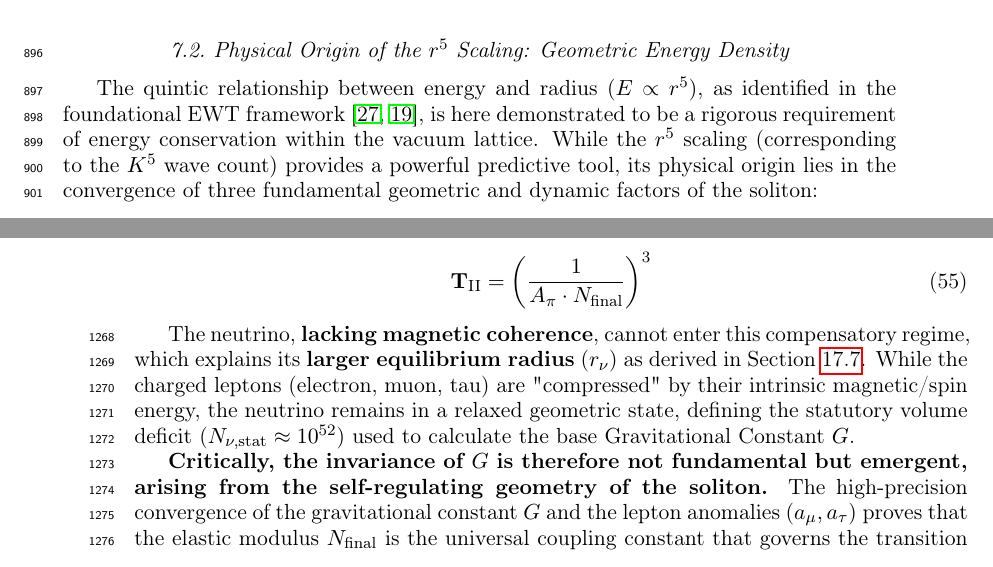
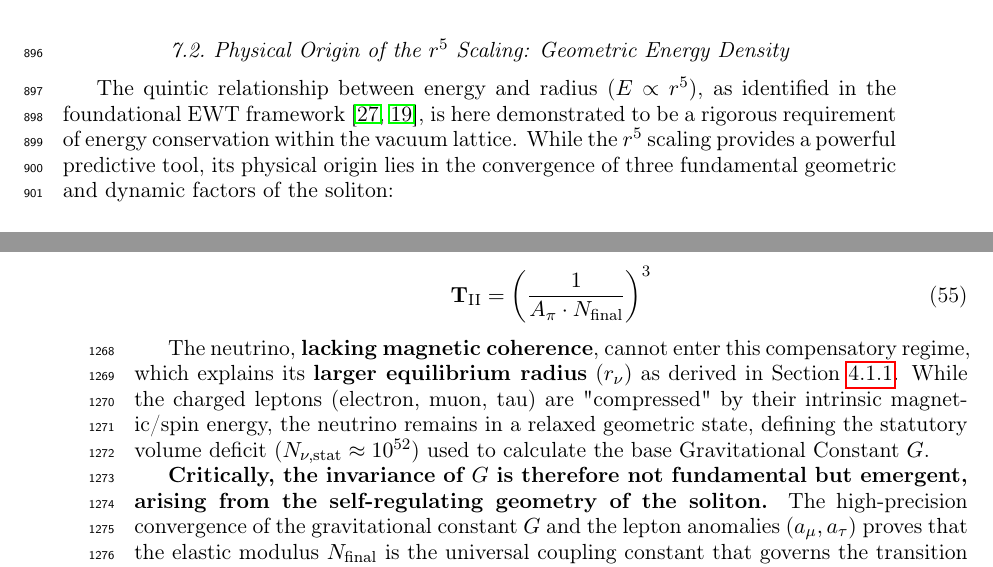
Before and after one commit to lsmolinski/MagnetismGravity, a LaTeX document (MagnetismGravity.tex): two parts of pages 29 and 42 of 91, joined at a grey line, cut so that both start at the same text. Compiled offline with pdfLaTeX; a LaTeX package or settings file that is missing is left out.

Commit message:
fixy drobne

```diff
--- a/MagnetismGravity.tex
+++ b/MagnetismGravity.tex
@@ -989,7 +990,7 @@ This relationship ensures that the geometric radius $r_f$ is not an arbitrary pa
 \subsection{Physical Origin of the $r^5$ Scaling: Geometric Energy Density}
 \label{sec:quintic_origin}
 
-The quintic relationship between energy and radius ($E \propto r^5$), as identified in the foundational EWT framework \cite{yee2014leptons, yee2019masscharge}, is here demonstrated to be a rigorous requirement of energy conservation within the vacuum lattice. While the $r^5$ scaling (corresponding to the $K^5$ wave count) provides a powerful predictive tool, its physical origin lies in the convergence of three fundamental geometric and dynamic factors of the soliton:
+The quintic relationship between energy and radius ($E \propto r^5$), as identified in the foundational EWT framework \cite{yee2014leptons, yee2019masscharge}, is here demonstrated to be a rigorous requirement of energy conservation within the vacuum lattice. While the $r^5$ scaling provides a powerful predictive tool, its physical origin lies in the convergence of three fundamental geometric and dynamic factors of the soliton:
 
 \begin{enumerate}
 	\item \textbf{Volumetric Occupancy ($r^3$):} The three-dimensional spatial extent of the wave center within the BCC lattice.
@@ -1434,7 +1435,7 @@ Where the dynamic coupling is governed by the cubic geometric identity:
 	\mathbf{T}_{\text{II}} = \left( \frac{1}{A_{\pi} \cdot N_{\text{final}}} \right)^{3}
 \end{equation}
 
-The neutrino, \textbf{lacking magnetic coherence}, cannot enter this compensatory regime, which explains its \textbf{larger equilibrium radius} ($r_{\nu}$) as derived in Section \ref{neutrion_radius_interaction}. While the charged leptons (electron, muon, tau) are "compressed" by their intrinsic magnetic/spin energy, the neutrino remains in a relaxed geometric state, defining the statutory volume deficit ($N_{\nu, \text{stat}} \approx 10^{52}$) used to calculate the base Gravitational Constant $G$.
+The neutrino, \textbf{lacking magnetic coherence}, cannot enter this compensatory regime, which explains its \textbf{larger equilibrium radius} ($r_{\nu}$) as derived in Section \ref{radius_robustness_analysis}. While the charged leptons (electron, muon, tau) are "compressed" by their intrinsic magnetic/spin energy, the neutrino remains in a relaxed geometric state, defining the statutory volume deficit ($N_{\nu, \text{stat}} \approx 10^{52}$) used to calculate the base Gravitational Constant $G$.
 
 \textbf{Critically, the invariance of $G$ is therefore not fundamental but emergent, arising from the self-regulating geometry of the soliton.} The high-precision convergence of the gravitational constant $G$ and the lepton anomalies ($a_{\mu}, a_{\tau}$) proves that the elastic modulus $N_{\text{final}}$ is the universal coupling constant that governs the transition from pure geometric displacement to observable physical forces.
 
```
Also changed, not shown: MagnetismGravity.pdf, MagnetismGravity.tex (1 more changed lines).
